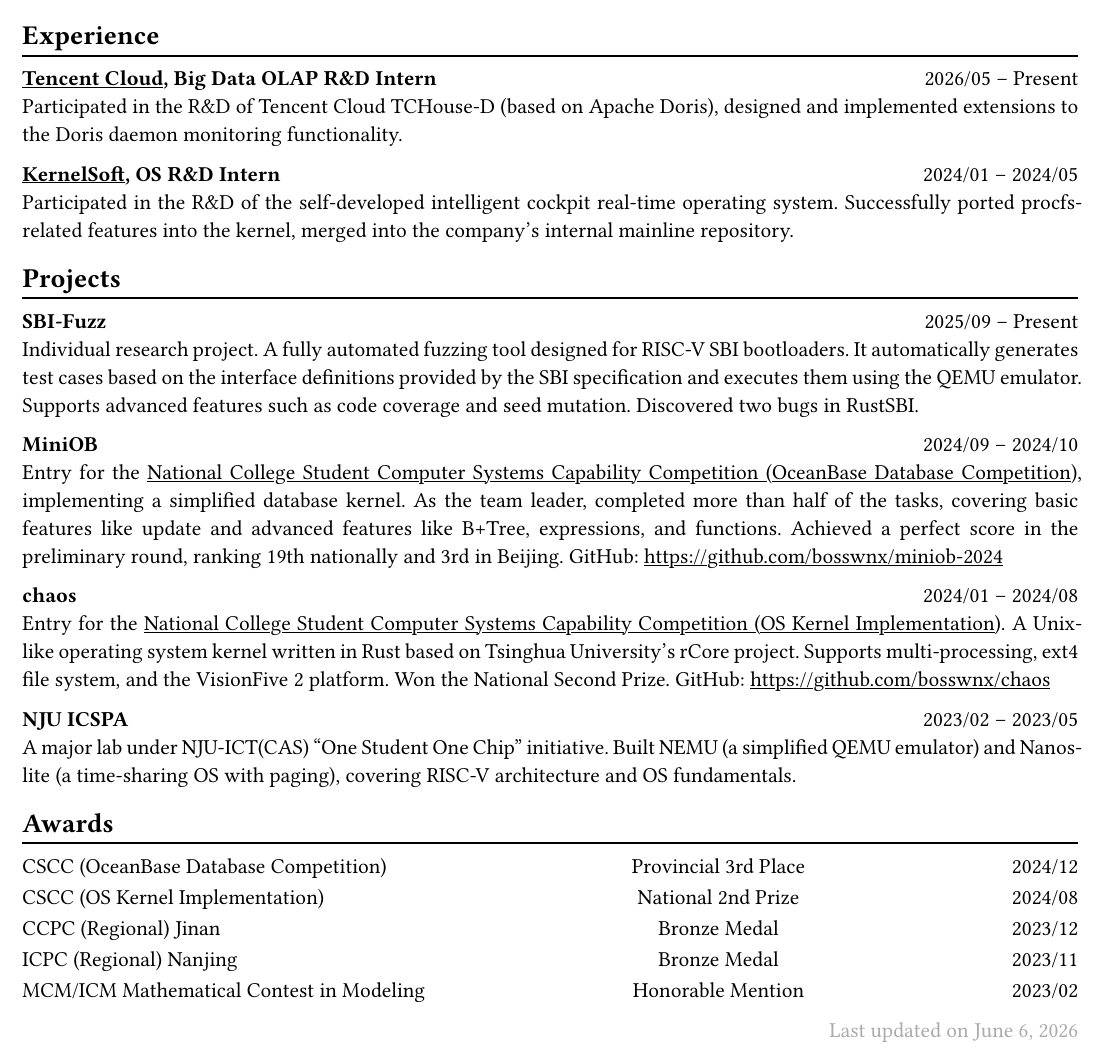
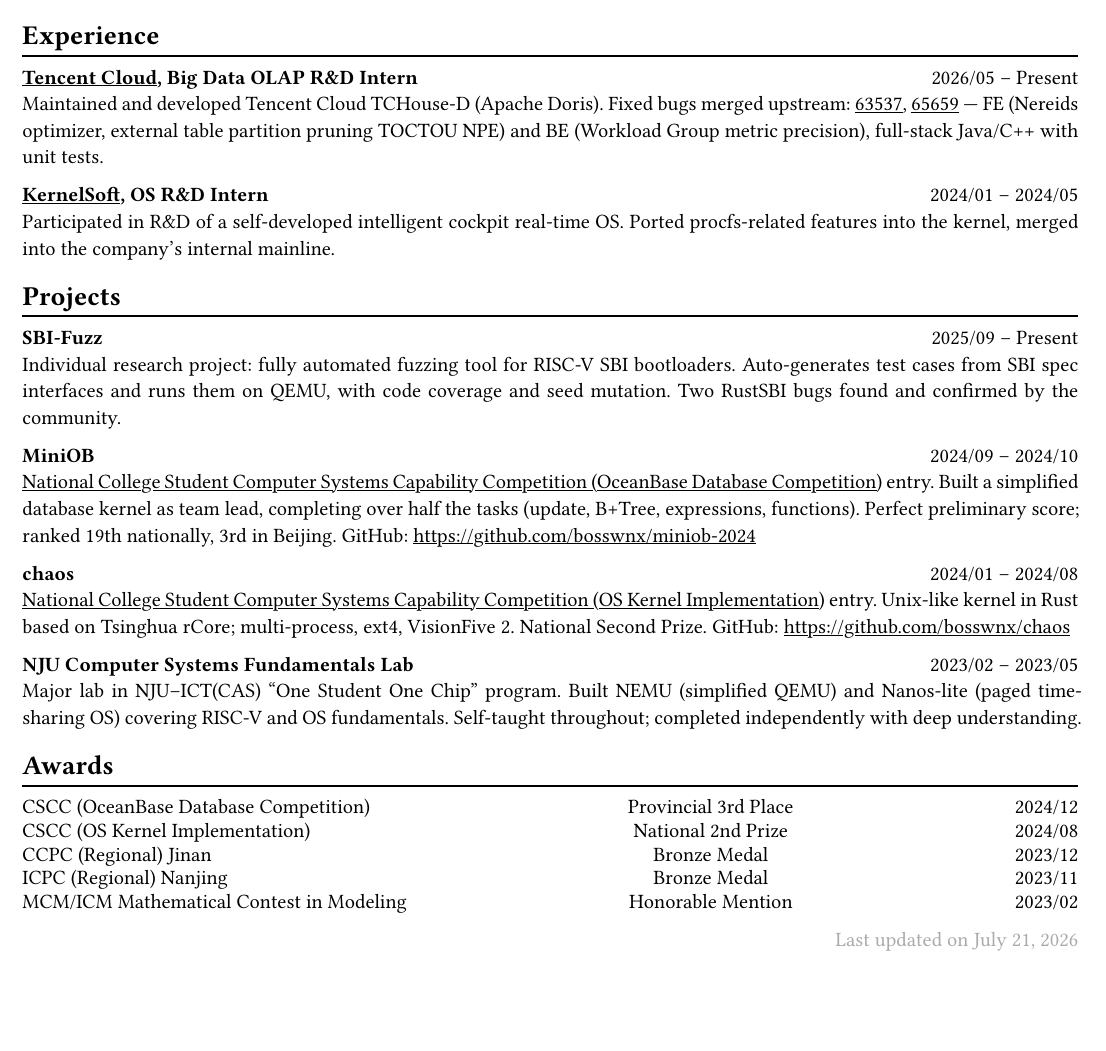
Before and after one commit to bosswnx/cv, a Typst document (template/cv-en.typ): part of the page, cut so that both start at the same text, the shorter picture padded with empty space. The pictures show the PDF file template/cv-en.pdf that the author committed with the source.

Commit message:
update cv

```diff
--- a/template/cv-en.typ
+++ b/template/cv-en.typ
@@ -72,25 +68,25 @@
 #chiline()
 
 *#link("https://cloud.tencent.com/about?Is=sdk-topnav")[Tencent Cloud], Big Data OLAP R&D Intern* #h(1fr) 2026/05 -- Present \
-Participated in the R&D of Tencent Cloud TCHouse-D (based on Apache Doris), designed and implemented extensions to the Doris daemon monitoring functionality.
+Maintained and developed Tencent Cloud TCHouse-D (Apache Doris). Fixed bugs merged upstream: #link("https://github.com/apache/doris/pull/63537")[#63537], #link("https://github.com/apache/doris/pull/65659")[#65659] — FE (Nereids optimizer, external table partition pruning TOCTOU NPE) and BE (Workload Group metric precision), full-stack Java/C++ with unit tests.
 
 *#link("https://www.kernelsoft.com")[KernelSoft], OS R&D Intern* #h(1fr) 2024/01 -- 2024/05 \
-Participated in the R&D of the self-developed intelligent cockpit real-time operating system. Successfully ported procfs-related features into the kernel, merged into the company's internal mainline repository.
+Participated in R&D of a self-developed intelligent cockpit real-time OS. Ported procfs-related features into the kernel, merged into the company's internal mainline.
 
 == *Projects*
 #chiline()
 
 *SBI-Fuzz* #h(1fr) 2025/09 -- Present \
-Individual research project. A fully automated fuzzing tool designed for RISC-V SBI bootloaders. It automatically generates test cases based on the interface definitions provided by the SBI specification and executes them using the QEMU emulator. Supports advanced features such as code coverage and seed mutation. Discovered two bugs in RustSBI.
+Individual research project: fully automated fuzzing tool for RISC-V SBI bootloaders. Auto-generates test cases from SBI spec interfaces and runs them on QEMU, with code coverage and seed mutation. Two RustSBI bugs found and confirmed by the community.
 
 *MiniOB* #h(1fr) 2024/09 -- 2024/10 \
-Entry for the #link("https://open.oceanbase.com/competition")[National College Student Computer Systems Capability Competition (OceanBase Database Competition)], implementing a simplified database kernel. As the team leader, completed more than half of the tasks, covering basic features like update and advanced features like B+Tree, expressions, and functions. Achieved a perfect score in the preliminary round, ranking 19th nationally and 3rd in Beijing. GitHub: https://github.com/bosswnx/miniob-2024
+#link("https://open.oceanbase.com/competition")[National College Student Computer Systems Capability Competition (OceanBase Database Competition)] entry. Built a simplified database kernel as team lead, completing over half the tasks (update, B+Tree, expressions, functions). Perfect preliminary score; ranked 19th nationally, 3rd in Beijing. GitHub: https://github.com/bosswnx/miniob-2024
 
 *chaos* #h(1fr) 2024/01 -- 2024/08 \
-Entry for the #link("https://os.educg.net/#/index?TYPE=26OS_K")[National College Student Computer Systems Capability Competition (OS Kernel Implementation)]. A Unix-like operating system kernel written in Rust based on Tsinghua University's rCore project. Supports multi-processing, ext4 file system, and the VisionFive 2 platform. Won the National Second Prize. GitHub: https://github.com/bosswnx/chaos
+#link("https://os.educg.net/#/index?TYPE=26OS_K")[National College Student Computer Systems Capability Competition (OS Kernel Implementation)] entry. Unix-like kernel in Rust based on Tsinghua rCore; multi-process, ext4, VisionFive 2. National Second Prize. GitHub: https://github.com/bosswnx/chaos
 
-*NJU ICSPA* #h(1fr) 2023/02 -- 2023/05 \
-A major lab under NJU-ICT(CAS) "One Student One Chip" initiative. Built NEMU (a simplified QEMU emulator) and Nanos-lite (a time-sharing OS with paging), covering RISC-V architecture and OS fundamentals.
+*NJU Computer Systems Fundamentals Lab* #h(1fr) 2023/02 -- 2023/05 \
+Major lab in NJU–ICT(CAS) "One Student One Chip" program. Built NEMU (simplified QEMU) and Nanos-lite (paged time-sharing OS) covering RISC-V and OS fundamentals. Self-taught throughout; completed independently with deep understanding.
 
 == *Awards*
 #chiline()
@@ -102,11 +98,9 @@
   [CSCC (OceanBase Database Competition)], [Provincial 3rd Place], [2024/12],
-
   [CSCC (OS Kernel Implementation)], [National 2nd Prize], [2024/08],
-
   [CCPC (Regional) Jinan], [Bronze Medal], [2023/12],
   [ICPC (Regional) Nanjing], [Bronze Medal], [2023/11],
   [MCM/ICM Mathematical Contest in Modeling], [Honorable Mention], [2023/02],
 )
 
 // Feel free to change the date below to the last time you updated your CV
-#lastupdated("June 6, 2026")
+#lastupdated("July 21, 2026")
```
Also changed, not shown: template/cv-zh.typ (+3 -3 lines), template/cv-en.pdf, template/cv-zh.pdf, template/cv-en.typ (14 more changed lines).
